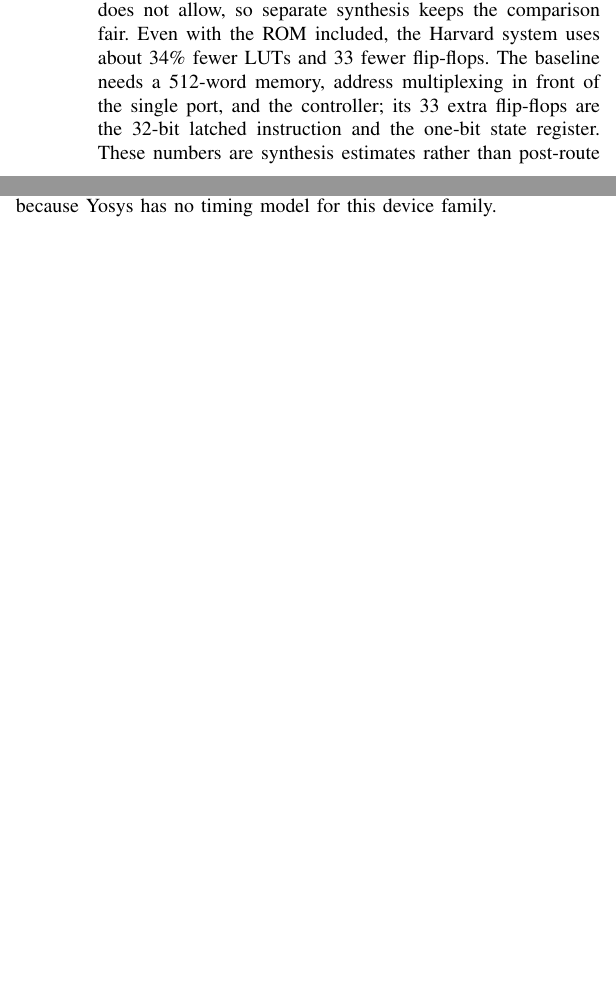
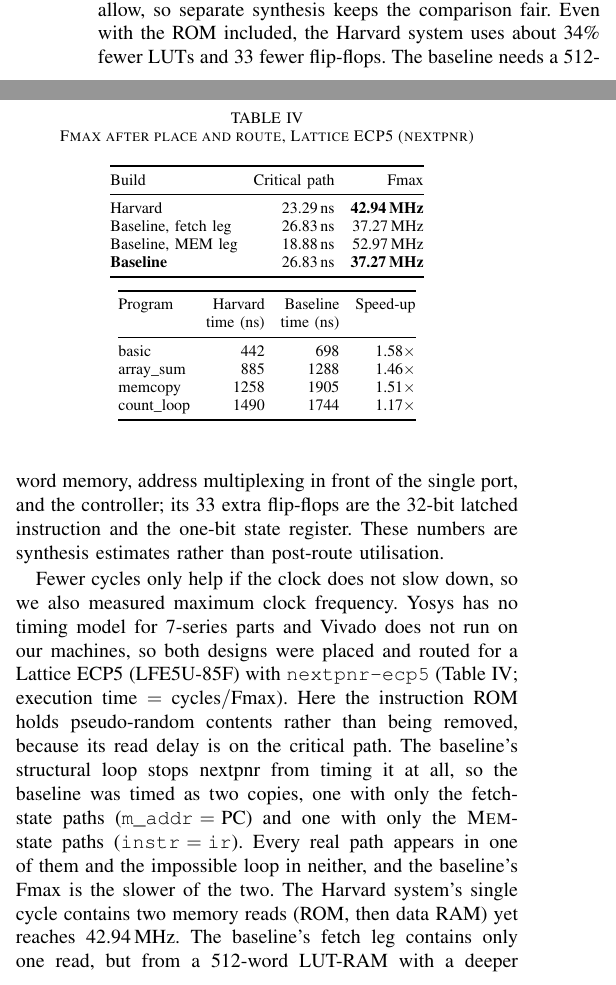
Before and after one commit to anshika292005/MCA_Project_phase_1, a LaTeX paper (report/main.tex): two parts of the columns of page 4 of 5, joined at a grey line, cut so that both start at the same text, the shorter picture padded with empty space. Compiled offline with pdfLaTeX.

Commit message:
report: refine synthesis evaluation and baseline timing discussion

```diff
--- a/report/main.tex
+++ b/report/main.tex
@@ -290,3 +290,6 @@ loop and 1.37$\times$ for \sig{basic}. Fig.~\ref{fig:wave} shows this cycle by c
+without contention. The advantage of the Harvard system grows with how memory-intensive a program is:
+1.02$\times$ for the register-only loop and 1.37$\times$ for \sig{basic}. Fig.~\ref{fig:wave} shows
+this cycle by cycle for \sig{memcopy}. In cycles 4 and 5 the Harvard system fetches the LW and then the SW while
 performing their data accesses. The baseline needs cycles 4--7 for the same two instructions.
 
 \begin{table}[t]
@@ -316,5 +319,46 @@ comparison fair. Even with the ROM included, the Harvard system uses about 34\%
 and 33 fewer flip-flops. The baseline needs a 512-word memory, address multiplexing in front of
 the single port, and the controller; its 33 extra flip-flops are the 32-bit latched instruction
 and the one-bit state register. These numbers are synthesis estimates rather than post-route
-utilisation, and maximum clock frequency was not measured because Yosys has no timing model for
-this device family.
+utilisation.
+
+\begin{table}[t]
+  \caption{Fmax after place and route, Lattice ECP5 (nextpnr)}
+  \label{tab:fmax}
+  \centering
+  \setlength{\tabcolsep}{4pt}
+  \begin{tabular}{@{}lrr@{}}
+    \toprule
+    Build & Critical path & Fmax \\
+    \midrule
+    Harvard               & 23.29\,ns & \textbf{42.94\,MHz} \\
+    Baseline, fetch leg   & 26.83\,ns & 37.27\,MHz \\
+    Baseline, MEM leg     & 18.88\,ns & 52.97\,MHz \\
+    \textbf{Baseline}     & 26.83\,ns & \textbf{37.27\,MHz} \\
+    \bottomrule
+  \end{tabular}
+
+  \vspace{6pt}
+  \begin{tabular}{@{}lrrr@{}}
+    \toprule
+    Program & Harvard & Baseline & Speed-up \\
+    & time (ns) & time (ns) & \\
+    \midrule
+    basic      &  442 &  698 & 1.58$\times$ \\
+    array\_sum &  885 & 1288 & 1.46$\times$ \\
+    memcopy    & 1258 & 1905 & 1.51$\times$ \\
+    count\_loop& 1490 & 1744 & 1.17$\times$ \\
+    \bottomrule
+  \end{tabular}
+\end{table}
+
+Fewer cycles only help if the clock does not slow down, so we also measured maximum clock
+frequency. Yosys has no timing model for 7-series parts and Vivado does not run on our machines,
+so both designs were placed and routed for a Lattice ECP5 (LFE5U-85F) with \texttt{nextpnr-ecp5}
+(Table~\ref{tab:fmax}; execution time $=$ cycles$/$Fmax). Here the instruction ROM holds
+pseudo-random contents rather than being removed, because its read delay is on the critical path.
+The baseline's structural loop stops nextpnr from timing it at all, so the baseline was timed as
+two copies, one with only the fetch-state paths ($\sig{m\_addr} = \mathrm{PC}$) and one with only
+the \textsc{Mem}-state paths ($\sig{instr} = \sig{ir}$). Every real path appears in one of them
+and the impossible loop in neither, and the baseline's Fmax is the slower of the two. The Harvard
+system's single cycle contains two memory reads (ROM, then data RAM) yet reaches 42.94\,MHz. The
+baseline's fetch leg contains only one read, but from a 512-word LUT-RAM with a deeper read
```
Also changed, not shown: report/main.tex (19 more changed lines).
